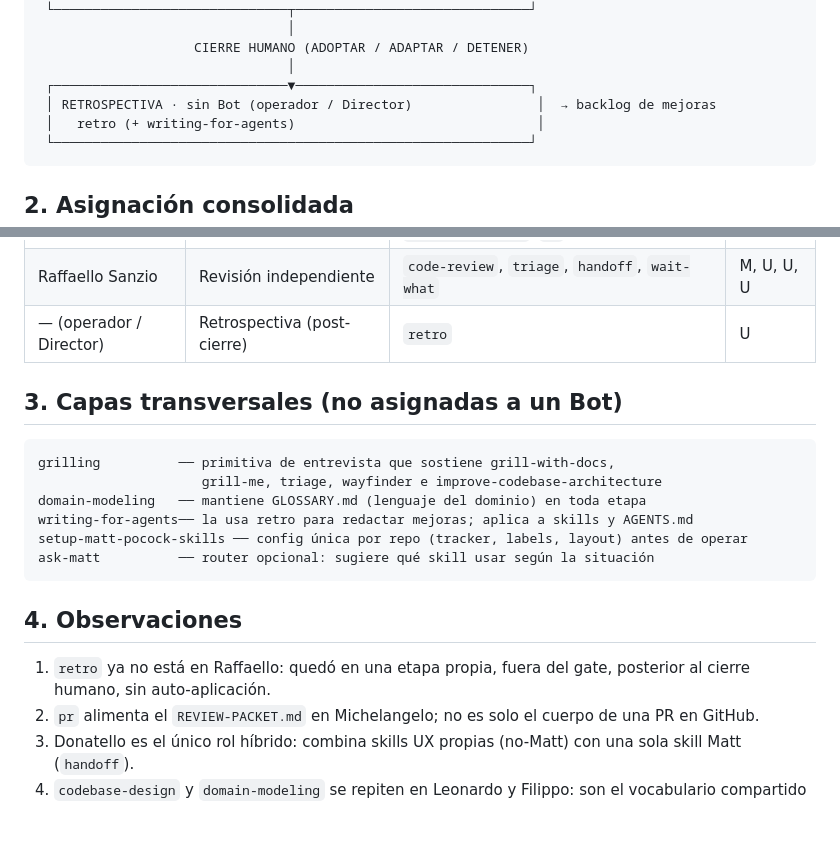
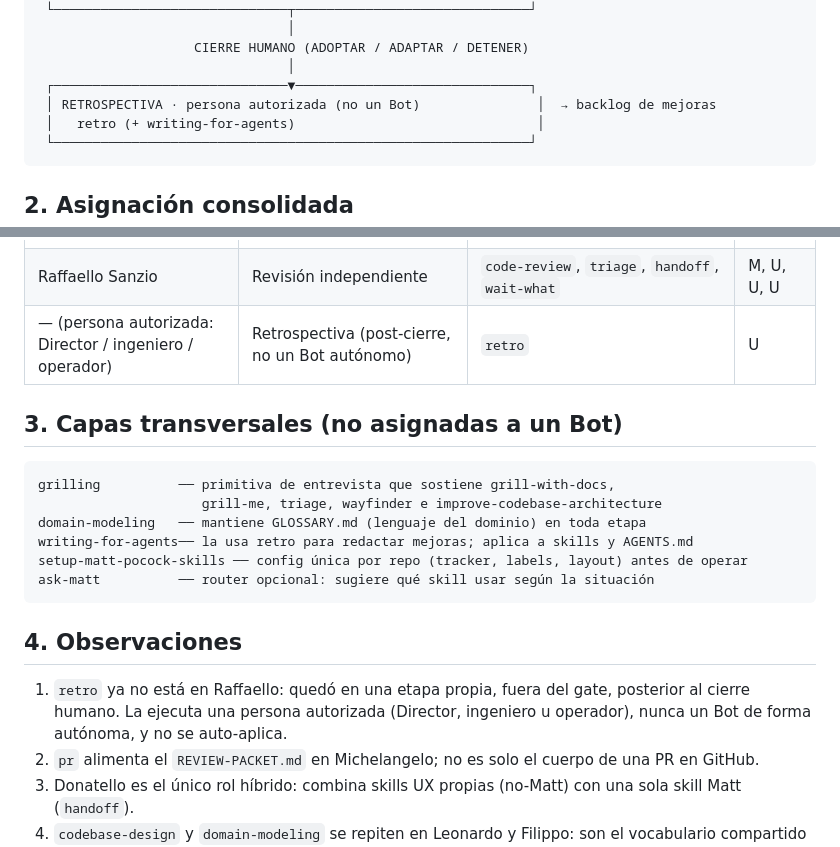
Before and after one commit to untaldouglas/Bottega, a Markdown page: docs/diagrama-skills-matt-pocock.md, 2 parts joined by grey strips. Rendered like a GitHub page; blank space fills up the shorter version.

Commit message:
docs(retro): aclara que la retrospectiva la ejecuta una persona autorizada, no un Bot
La retrospectiva puede ejecutarla el Director, un ingeniero u operador
delegado; un Bot solo asiste redactando hallazgos. Aceptar, posponer o
rechazar es decisión humana y no se auto-aplica.

````diff
--- a/docs/diagrama-skills-matt-pocock.md
+++ b/docs/diagrama-skills-matt-pocock.md
@@ -44,7 +44,7 @@ Estado al cierre del método v1 (pos-retrospectiva desacoplada). Derivado de `GU
                     CIERRE HUMANO (ADOPTAR / ADAPTAR / DETENER)
                                 │
  ┌──────────────────────────────▼──────────────────────────────┐
- │ RETROSPECTIVA · sin Bot (operador / Director)                │  → backlog de mejoras
+ │ RETROSPECTIVA · persona autorizada (no un Bot)               │  → backlog de mejoras
  │   retro (+ writing-for-agents)                               │
  └─────────────────────────────────────────────────────────────┘
 ```
@@ -61,7 +61,7 @@ Estado al cierre del método v1 (pos-retrospectiva desacoplada). Derivado de `GU
 | Filippo Brunelleschi | Arquitectura técnica | `codebase-design`, `domain-modeling`, `improve-codebase-architecture`, `prototype` | M, M, U, M |
 | Michelangelo Buonarroti | Implementación y TDD | `implement`, `implement-spec`, `tdd`, `diagnosing-bugs`, `pr` | U, U, M, M, M |
 | Raffaello Sanzio | Revisión independiente | `code-review`, `triage`, `handoff`, `wait-what` | M, U, U, U |
-| — (operador / Director) | Retrospectiva (post-cierre) | `retro` | U |
+| — (persona autorizada: Director / ingeniero / operador) | Retrospectiva (post-cierre, no un Bot autónomo) | `retro` | U |
 
 ## 3. Capas transversales (no asignadas a un Bot)
 
@@ -76,7 +76,7 @@ ask-matt          ── router opcional: sugiere qué skill usar según la situ
 
 ## 4. Observaciones
 
-1. `retro` ya no está en Raffaello: quedó en una etapa propia, fuera del gate, posterior al cierre humano, sin auto-aplicación.
+1. `retro` ya no está en Raffaello: quedó en una etapa propia, fuera del gate, posterior al cierre humano. La ejecuta una persona autorizada (Director, ingeniero u operador), nunca un Bot de forma autónoma, y no se auto-aplica.
 2. `pr` alimenta el `REVIEW-PACKET.md` en Michelangelo; no es solo el cuerpo de una PR en GitHub.
 3. Donatello es el único rol híbrido: combina skills UX propias (no-Matt) con una sola skill Matt (`handoff`).
 4. `codebase-design` y `domain-modeling` se repiten en Leonardo y Filippo: son el vocabulario compartido de diseño profundo y de dominio.
````
Also changed, not shown: GUIA-DE-USO.md (+1 -1 lines).
